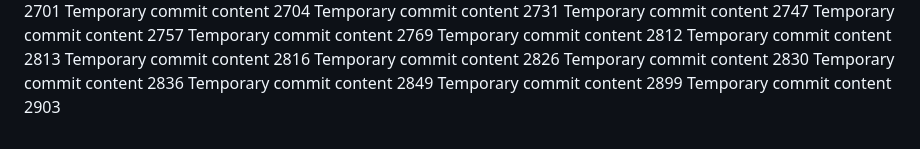
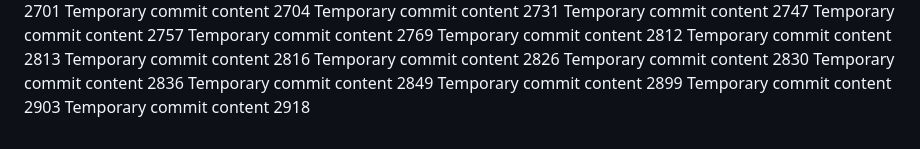
Before and after one commit to ShinningArmor/drive, a Markdown page: edt/report.md, the part around the change. Drawn GitHub-style.

```diff
--- a/edt/report.md
+++ b/edt/report.md
@@ -233,3 +233,4 @@ Temporary commit content 2836
 Temporary commit content 2849
 Temporary commit content 2899
 Temporary commit content 2903
+Temporary commit content 2918
```
